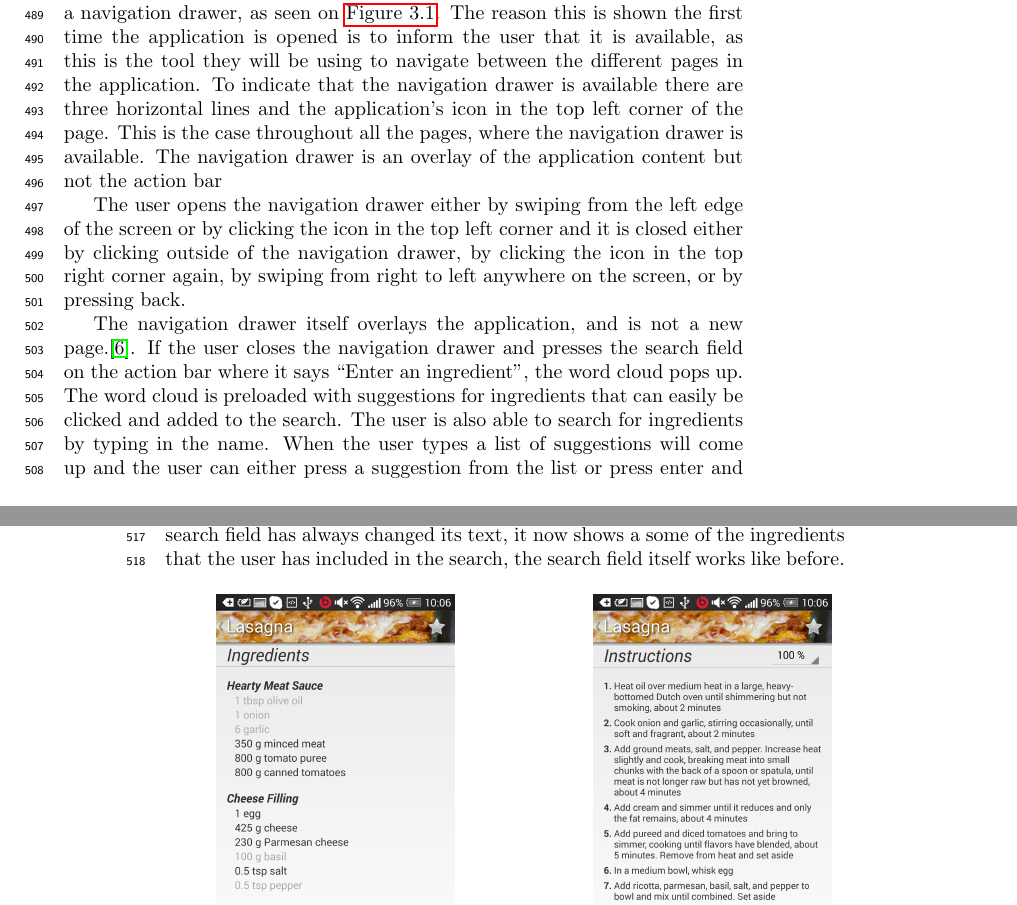
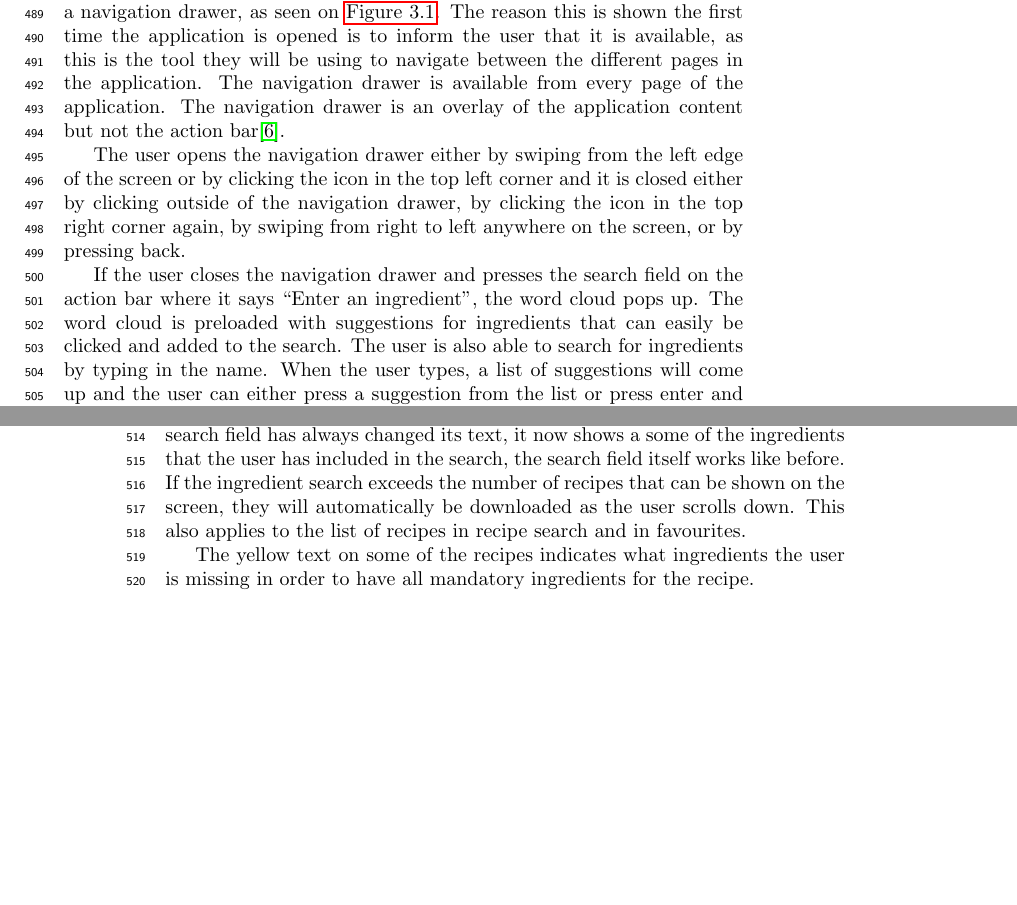
Before and after one commit to figa12/food-report, a LaTeX thesis (master.tex, which reads tex/finaldesign.tex): two parts of pages 33 and 34 of 67, joined at a grey line, cut so that both start at the same text, the shorter picture padded with empty space. Compiled offline with pdfLaTeX.

Commit message:
Final design, første udkast

```diff
--- a/tex/finaldesign.tex
+++ b/tex/finaldesign.tex
@@ -14,9 +14,9 @@ This section explains and shows the final design of the application. The final d
 \end{minipage}
 \end{figure}
 
-The first time the user opens up the application they are prompted with a navigation drawer, as seen on \autoref{fig:navdrawer1}. The reason this is shown the first time the application is opened is to inform the user that it is available, as this is the tool they will be using to navigate between the different pages in the application. To indicate that the navigation drawer is available there are three horizontal lines and the application's icon in the top left corner of the page. This is the case throughout all the pages, where the navigation drawer is available. The navigation drawer is an overlay of the application content but not the action bar
+The first time the user opens up the application they are prompted with a navigation drawer, as seen on \autoref{fig:navdrawer1}. The reason this is shown the first time the application is opened is to inform the user that it is available, as this is the tool they will be using to navigate between the different pages in the application. The navigation drawer is available from every page of the application. The navigation drawer is an overlay of the application content but not the action bar\citep{guidelines-navigationdrawer}.
 
 The user opens the navigation drawer either by swiping from the left edge of the screen or by clicking the icon in the top left corner and it is closed either by clicking outside of the navigation drawer, by clicking the icon in the top right corner again, by swiping from right to left anywhere on the screen, or by pressing back.
 
-The navigation drawer itself overlays the application, and is not a new page.\citep{guidelines-navigationdrawer}. If the user closes the navigation drawer and presses the search field on the action bar where it says ``Enter an ingredient'', the word cloud pops up. The word cloud is preloaded with suggestions for ingredients that can easily be clicked and added to the search. The user is also able to search for ingredients by typing in the name. When the user types a list of suggestions will come up and the user can either press a suggestion from the list or press enter and add the first ingredient in the suggestion list to the search. The details of the search suggestions are explained later.
+If the user closes the navigation drawer and presses the search field on the action bar where it says ``Enter an ingredient'', the word cloud pops up. The word cloud is preloaded with suggestions for ingredients that can easily be clicked and added to the search. The user is also able to search for ingredients by typing in the name. When the user types, a list of suggestions will come up and the user can either press a suggestion from the list or press enter and add the first ingredient in the suggestion list to the search. The details of the search suggestions are explained later.
 
@@ -52,7 +50,14 @@ If the user presses the hardware back button or presses the enter key without ha
 \end{minipage}
 \end{figure}
 
+
+If the user presses the hardware back button or presses the enter key without having input anything into the search field, a search is performed. \autoref{fig:recipelist} shows the list of recipes based on the ingredients entered in \autoref{fig:wordcloud}. The search field has always changed its text, it now shows a some of the ingredients that the user has included in the search, the search field itself works like before. If the ingredient search exceeds the number of recipes that can be shown on the screen, they will automatically be downloaded as the user scrolls down. This also applies to the list of recipes in recipe search and in favourites.
+
+
+The yellow text on some of the recipes indicates what ingredients the user is missing in order to have all mandatory ingredients for the recipe.
+
 If the user presses a recipe it will open and they will see the full recipe. This can be seen on \autoref{fig:recipe1}, \autoref{fig:recipe2}, and \autoref{fig:recipe3}. The three figures shows an example of a full recipe. The grey ingredients are optional, where as the black ingredients are mandatory.
+
 
 \autoref{fig:recipe2} shows the list of ingredients needed to make the recipe, listed in groups. \autoref{fig:recipe3} shows the instructions in order to make the recipe, the user is able to change the font size in the top right corner. The user is also able to favourite a recipe by pressing the star in the top right corner. In order to favourite a recipe the user needs to be signed in.
 
```
Also changed, not shown: tex/finaldesign.tex (4 more changed lines).
